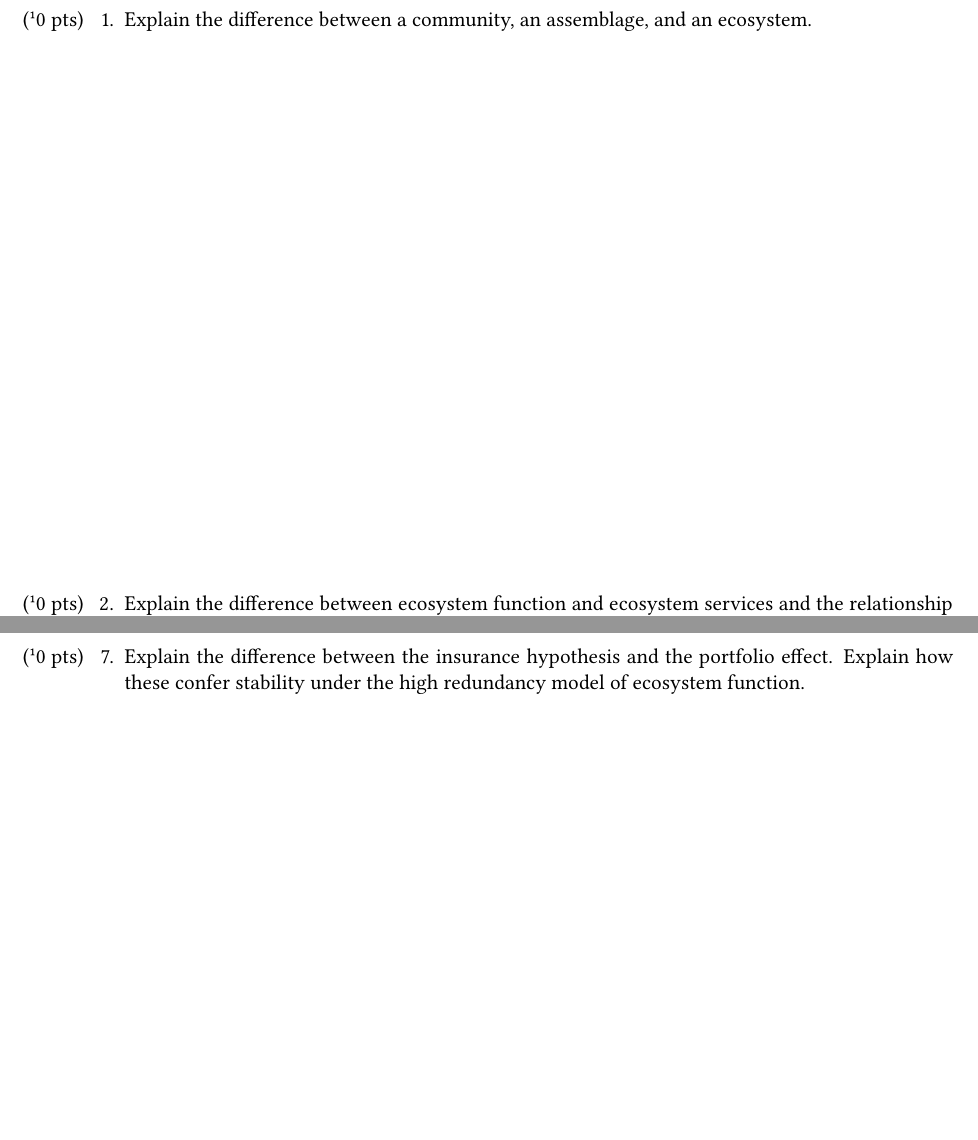
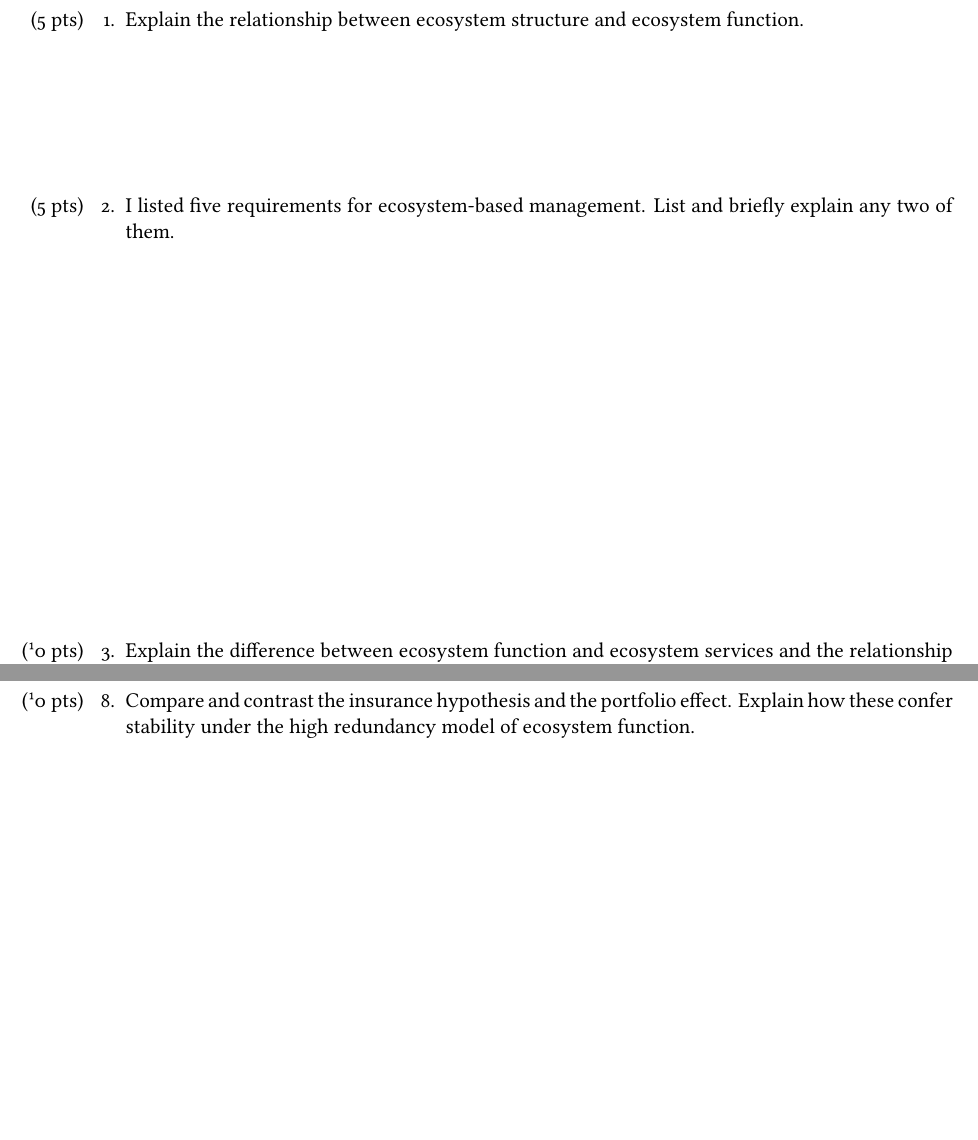
Before and after one commit to mtaylor-semo/exams, a LaTeX problem sheet (434/434_exam1/exam1.tex): two parts of pages 1 and 4 of 4, joined at a grey line, cut at the place of the change, the shorter picture padded with empty space. Compiled offline with XeLaTeX.

Commit message:
New questions for Fall 2017.

```diff
--- a/434/434_exam1/exam1.tex
+++ b/434/434_exam1/exam1.tex
@@ -6,7 +6,7 @@
 
 \usepackage{fontspec}
 \def\mainfont{Linux Libertine O}
-\setmainfont[Ligatures={TeX, Common}, BoldFont={* Bold}, ItalicFont={* Italic}, Fractions ={On}, Numbers={Proportional}]{\mainfont}
+\setmainfont[Ligatures={TeX, Common}, BoldFont={* Bold}, ItalicFont={* Italic}, Fractions ={On}, Numbers={Proportional, OldStyle}]{\mainfont}
 %\setmonofont[Scale=MatchLowercase]{Inconsolata}
 \setsansfont[Scale=MatchLowercase]{Linux Biolinum O}
 \usepackage{microtype}
@@ -57,14 +57,14 @@
 \newcommand*\AnswerBox[2]{%
     \parbox[t][#1]{0.92\textwidth}{%
     \begin{solution}#2\end{solution}}
-    \vspace*{\stretch{1}}
+    \vspace{\stretch{1}}
 }
 
 \newenvironment{AnswerPage}[1]
     {\begin{minipage}[t][#1]{0.92\textwidth}%
     \begin{solution}}
     {\end{solution}\end{minipage}
-    \vspace*{\stretch{1}}}
+    \vspace{\stretch{1}}}
 
 \newlength{\basespace}
 \setlength{\basespace}{5\baselineskip}
@@ -77,26 +77,18 @@
 
 \begin{questions}
 
-\question[10]
-Explain the difference between a community, an assemblage, and an ecosystem.
+\question[5]
+Explain the relationship between ecosystem structure and ecosystem function.
 
-	\begin{AnswerPage}{0.4\textheight}%
-	\emph{3 points each.}
+	\AnswerBox{0.1\textheight}{%
+	Structure describes the species present. Function describes the ecological role of each species present.}
 
-	\vspace*{\baselineskip}
+\question[5]
+I listed five requirements for ecosystem-based management. List and briefly explain any two of them.
 
-	Community: All of the different species together in the same area, potentially interacting with each other.
-
-	\vspace*{\baselineskip}
-
-	Assemblage: All of the individuals of different species that the same type (e.g., fishes) or are similar in function (e.g., a guild) together in the same area.
-
-	\vspace*{\baselineskip}
-
-	Ecosystem: All of the different species together in the same area, potentially interacting with each other, and their interactions with the abiotic environment.
-
-	\end{AnswerPage}
-
+\AnswerBox{0.3\textheight}{%
+	2.5 points each.
+}
 
 \question[10]
 Explain the difference between ecosystem function and ecosystem services and the relationship between them. Provide an example of your choosing to show this relationship.
@@ -183,7 +175,7 @@ Explain how complementarity increases ecosystem function.
 \newpage
 
 \question[10]
-Explain the difference between the insurance hypothesis and the portfolio effect.  Explain how these confer stability under the high redundancy model of ecosystem function.
+Compare and contrast the insurance hypothesis and the portfolio effect.  Explain how these confer stability under the high redundancy model of ecosystem function.
 
 	\begin{AnswerPage}{0.4\textheight}%
 	\emph{3 points for each explanation of effects, plus 3 points for the stability/redundancy explanation.}
```
Also changed, not shown: 434/434_exam1/exam1_test_bank.tex (+21 -0 lines), 434/434_exam1/exam1.pdf.
